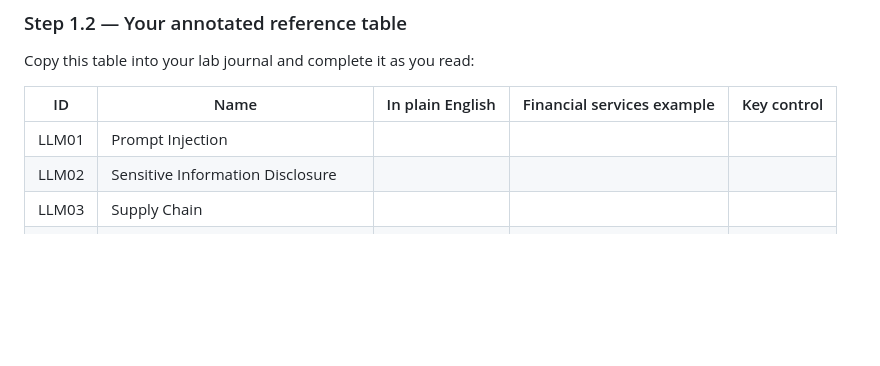
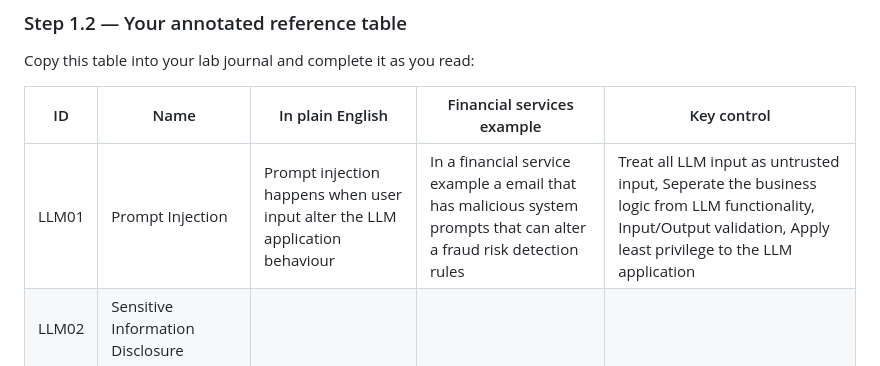
Before and after one commit to PavanKumar-Ganipineni/ai-security-lab, a Markdown page: module-01-llm-threat-modelling/exercises/EX-02-owasp-llm-top10.md, the part around the change. Drawn GitHub-style; blank space fills up the shorter version.

Commit message:
Enhance LLM01 entry with details and controls
Added explanation and example for prompt injection risk in LLM.

```diff
--- a/module-01-llm-threat-modelling/exercises/EX-02-owasp-llm-top10.md
+++ b/module-01-llm-threat-modelling/exercises/EX-02-owasp-llm-top10.md
@@ -36,7 +36,7 @@ Copy this table into your lab journal and complete it as you read:
 
 | ID | Name | In plain English | Financial services example | Key control |
 |---|---|---|---|---|
-| LLM01 | Prompt Injection | | | |
+| LLM01 | Prompt Injection | Prompt injection happens when user input alter the LLM application behaviour | In a financial service example a email that has malicious system prompts that can alter a fraud risk detection rules | Treat all LLM input as untrusted input, Seperate the business logic from LLM functionality, Input/Output validation, Apply least privilege to the LLM application |
 | LLM02 | Sensitive Information Disclosure | | | |
 | LLM03 | Supply Chain | | | |
 | LLM04 | Data and Model Poisoning | | | |
```
